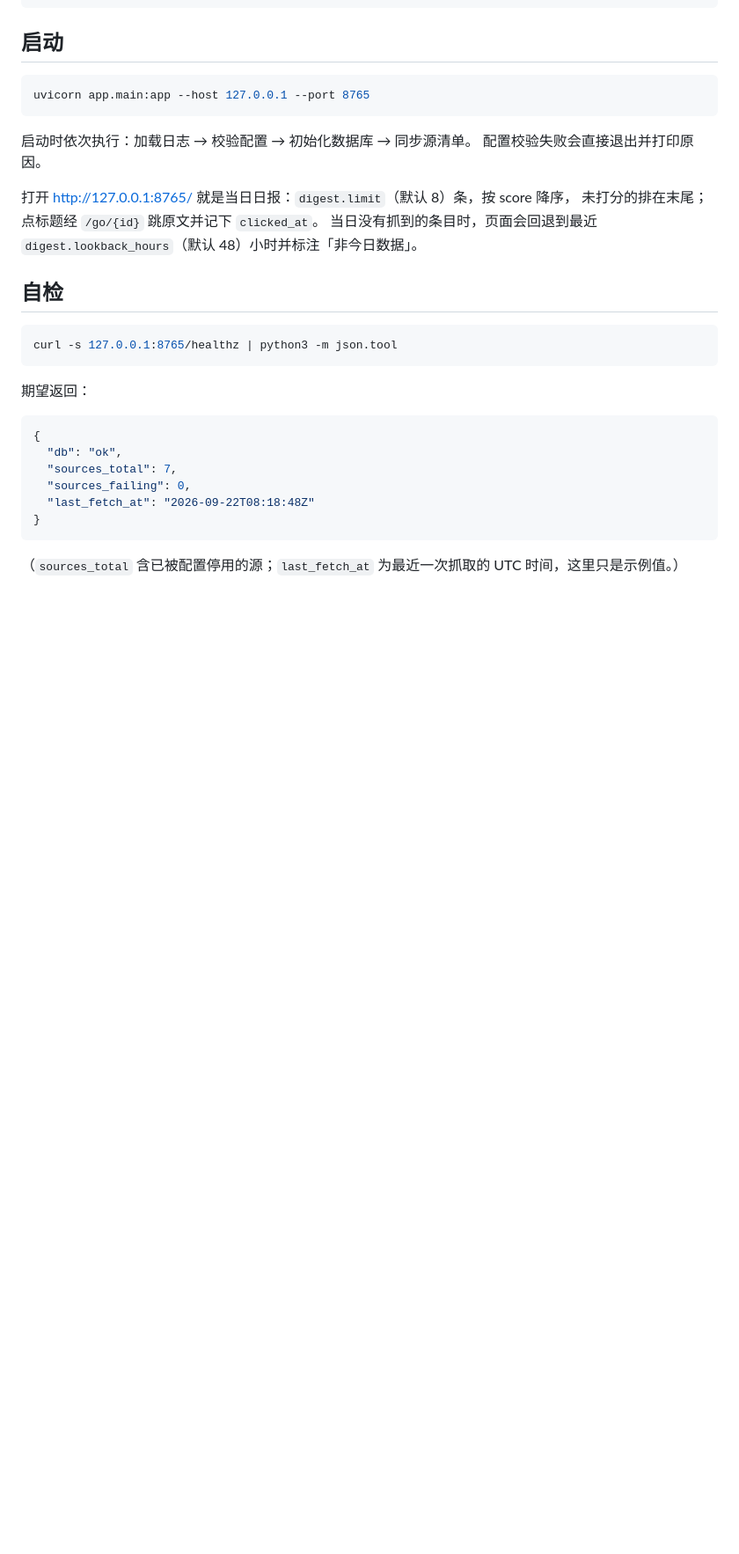
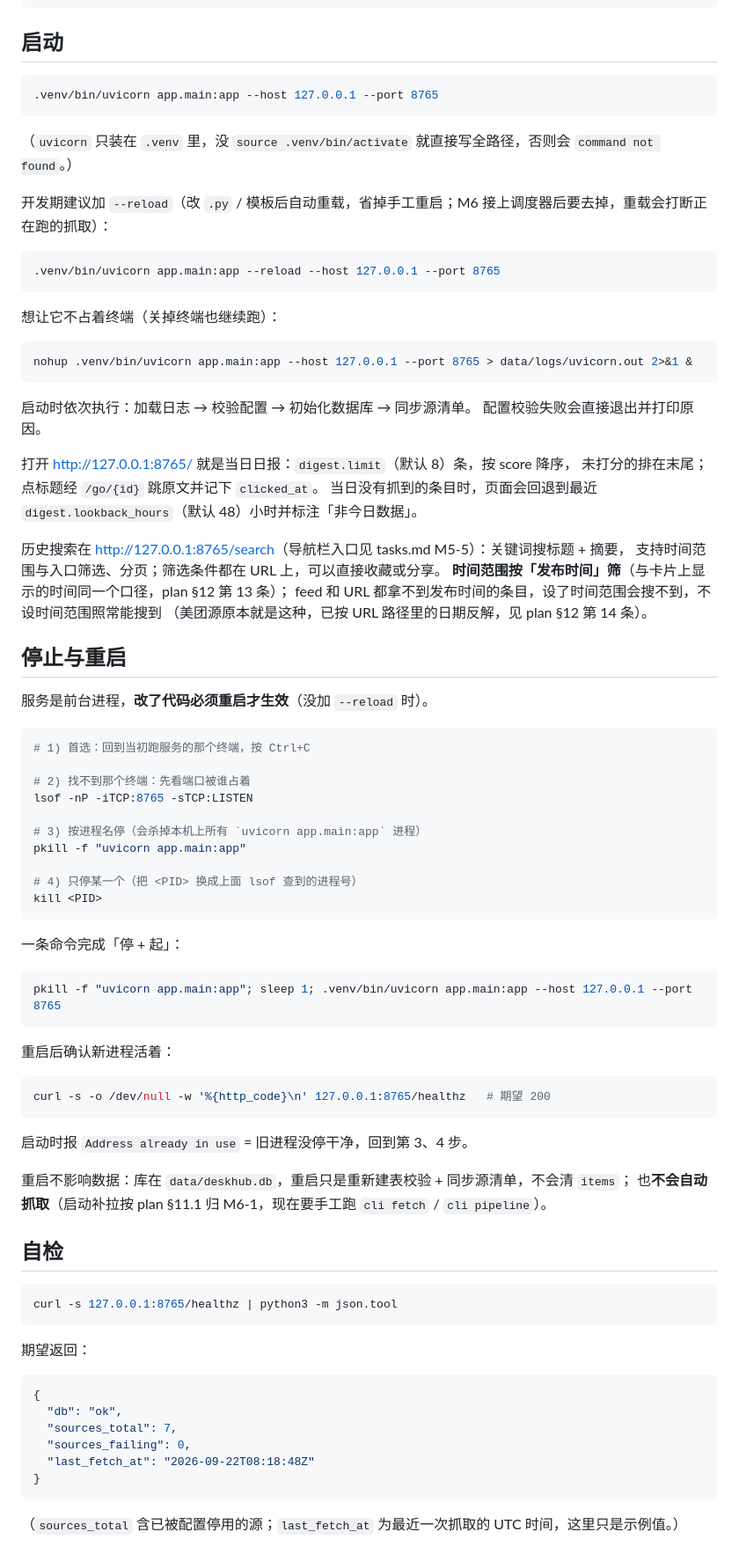
Before and after one commit to mantianstar/deskhub, a Markdown page: README.md, the part around one of its changes. Shown at 88% size. Drawn GitHub-style; blank space fills up the shorter version.

Commit message:
README 补停止/重启命令与 venv 全路径：直接抄启动命令会报 command not found

````diff
--- a/README.md
+++ b/README.md
@@ -21,7 +21,21 @@ cp .env.example .env   # 填入 DESKHUB_LLM_API_KEY
 ## 启动
 
 ```bash
-uvicorn app.main:app --host 127.0.0.1 --port 8765
+.venv/bin/uvicorn app.main:app --host 127.0.0.1 --port 8765
+```
+
+（`uvicorn` 只装在 `.venv` 里，没 `source .venv/bin/activate` 就直接写全路径，否则会 `command not found`。）
+
+开发期建议加 `--reload`（改 `.py` / 模板后自动重载，省掉手工重启；M6 接上调度器后要去掉，重载会打断正在跑的抓取）：
+
+```bash
+.venv/bin/uvicorn app.main:app --reload --host 127.0.0.1 --port 8765
+```
+
+想让它不占着终端（关掉终端也继续跑）：
+
+```bash
+nohup .venv/bin/uvicorn app.main:app --host 127.0.0.1 --port 8765 > data/logs/uvicorn.out 2>&1 &
 ```
 
 启动时依次执行：加载日志 → 校验配置 → 初始化数据库 → 同步源清单。
@@ -30,6 +44,46 @@ uvicorn app.main:app --host 127.0.0.1 --port 8765
 打开 <http://127.0.0.1:8765/> 就是当日日报：`digest.limit`（默认 8）条，按 score 降序，
 未打分的排在末尾；点标题经 `/go/{id}` 跳原文并记下 `clicked_at`。
 当日没有抓到的条目时，页面会回退到最近 `digest.lookback_hours`（默认 48）小时并标注「非今日数据」。
+
+历史搜索在 <http://127.0.0.1:8765/search>（导航栏入口见 tasks.md M5-5）：关键词搜标题 + 摘要，
+支持时间范围与入口筛选、分页；筛选条件都在 URL 上，可以直接收藏或分享。
+**时间范围按「发布时间」筛**（与卡片上显示的时间同一个口径，plan §12 第 13 条）；
+feed 和 URL 都拿不到发布时间的条目，设了时间范围会搜不到，不设时间范围照常能搜到
+（美团源原本就是这种，已按 URL 路径里的日期反解，见 plan §12 第 14 条）。
+
+## 停止与重启
+
+服务是前台进程，**改了代码必须重启才生效**（没加 `--reload` 时）。
+
+```bash
+# 1) 首选：回到当初跑服务的那个终端，按 Ctrl+C
+
+# 2) 找不到那个终端：先看端口被谁占着
+lsof -nP -iTCP:8765 -sTCP:LISTEN
+
+# 3) 按进程名停（会杀掉本机上所有 `uvicorn app.main:app` 进程）
+pkill -f "uvicorn app.main:app"
+
+# 4) 只停某一个（把 <PID> 换成上面 lsof 查到的进程号）
+kill <PID>
+```
+
+一条命令完成「停 + 起」：
+
+```bash
+pkill -f "uvicorn app.main:app"; sleep 1; .venv/bin/uvicorn app.main:app --host 127.0.0.1 --port 8765
+```
+
+重启后确认新进程活着：
+
+```bash
+curl -s -o /dev/null -w '%{http_code}\n' 127.0.0.1:8765/healthz   # 期望 200
+```
+
+启动时报 `Address already in use` = 旧进程没停干净，回到第 3、4 步。
+
+重启不影响数据：库在 `data/deskhub.db`，重启只是重新建表校验 + 同步源清单，不会清 `items`；
+也**不会自动抓取**（启动补拉按 plan §11.1 归 M6-1，现在要手工跑 `cli fetch` / `cli pipeline`）。
 
 ## 自检
 
````
Also changed, not shown: other parts of README.md (+2 -1 lines).
